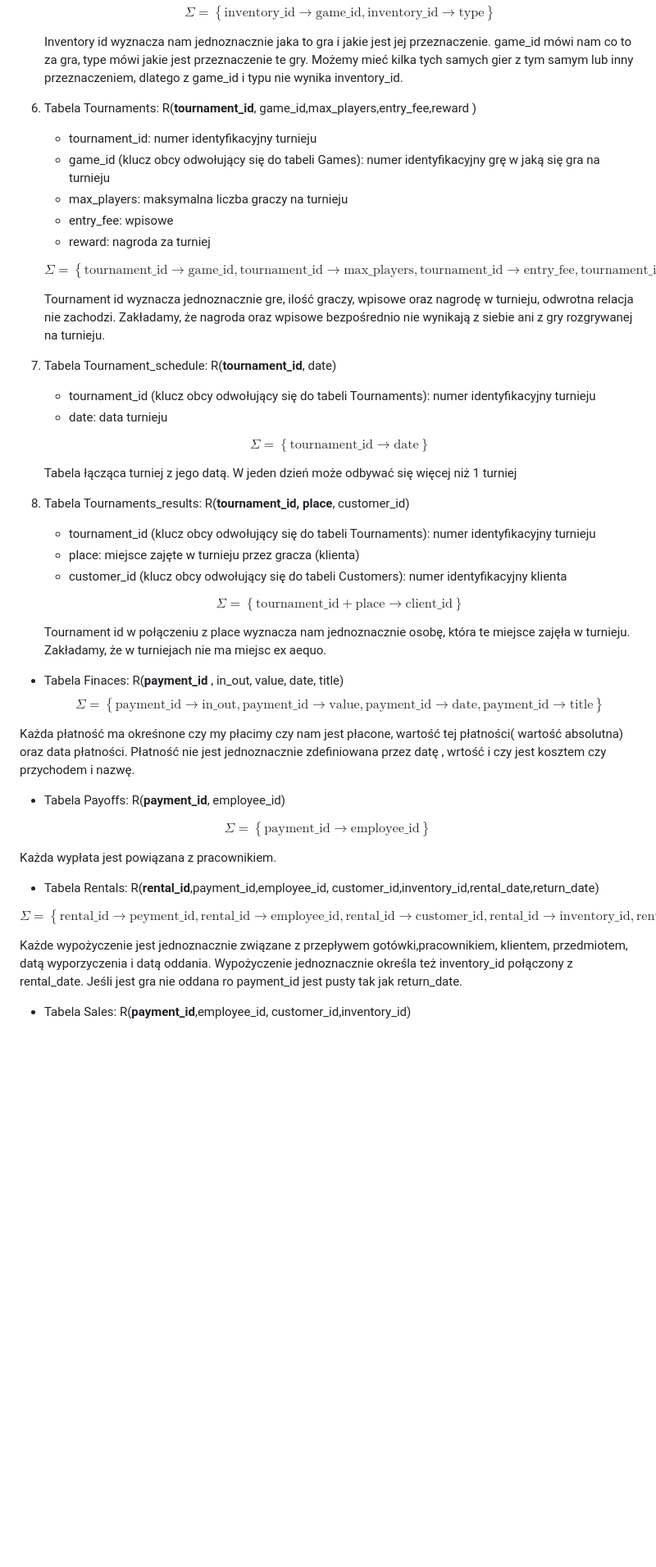
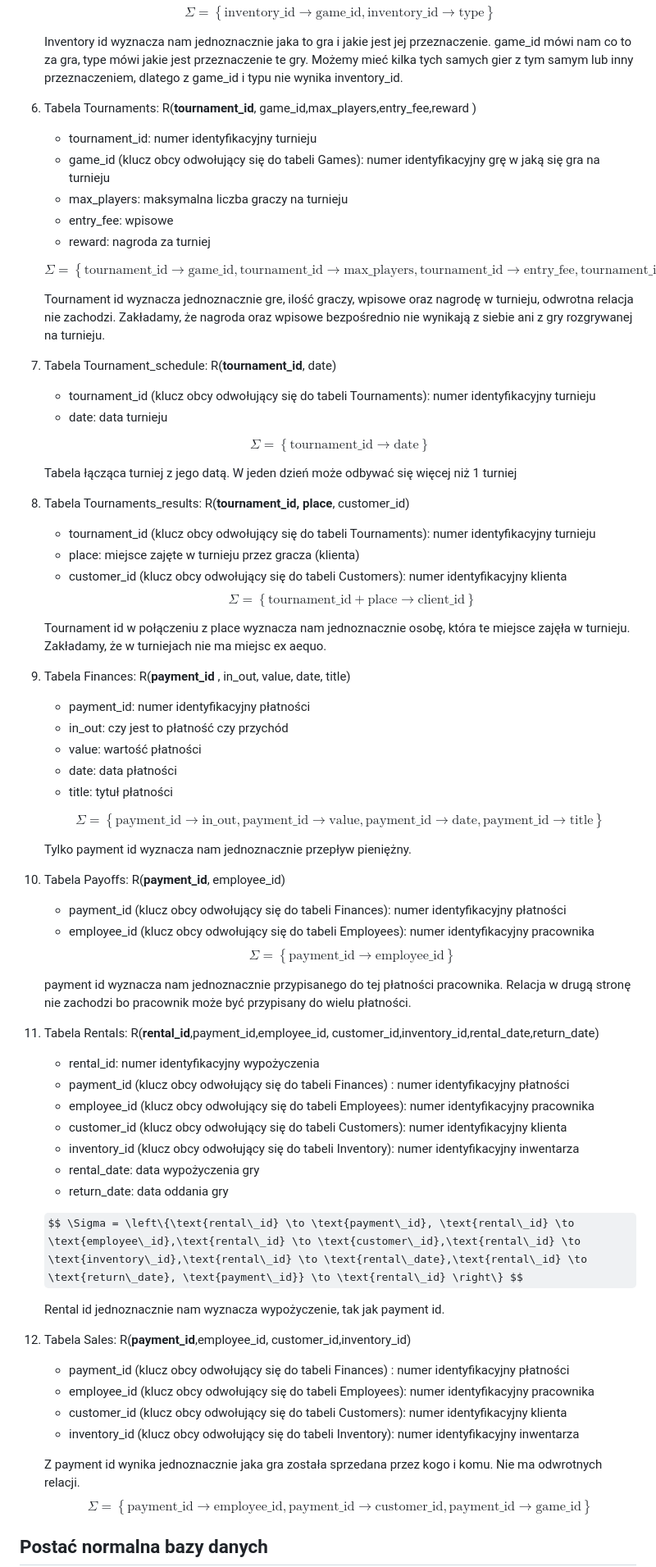
Before and after one commit to maggszy/Geeks-Dragons, a Markdown page: dokumentacja.MD, the part around one of its changes. Shown at 82% size. Drawn GitHub-style; some formulas as TeX source; blank space fills up the shorter version.

Commit message:
descriptions of tables

```diff
--- a/dokumentacja.MD
+++ b/dokumentacja.MD
@@ -85,7 +85,7 @@ Klucze główne zaznaczamy przez pogrubienie
     Inventory id wyznacza nam jednoznacznie jaka to gra i jakie jest jej przeznaczenie. game_id mówi nam co to za gra, type mówi jakie jest przeznaczenie te gry. Możemy mieć kilka tych samych gier z tym samym lub inny przeznaczeniem, dlatego z game_id i typu nie wynika inventory_id.
 
 
-5. Tabela Tournaments: R(**tournament_id**, game_id,max_players,entry_fee,reward )
+6. Tabela Tournaments: R(**tournament_id**, game_id,max_players,entry_fee,reward )
 
     - tournament_id: numer identyfikacyjny turnieju
     - game_id (klucz obcy odwołujący się do tabeli Games): numer identyfikacyjny grę w jaką się gra na turnieju
@@ -97,7 +97,7 @@ Klucze główne zaznaczamy przez pogrubienie
 
     Tournament id  wyznacza jednoznacznie gre, ilość graczy, wpisowe oraz nagrodę w turnieju, odwrotna relacja nie zachodzi. Zakładamy, że nagroda oraz wpisowe bezpośrednio  nie wynikają z siebie ani z gry rozgrywanej na turnieju.
 
-6. Tabela Tournament_schedule: R(**tournament_id**, date)
+7. Tabela Tournament_schedule: R(**tournament_id**, date)
     - tournament_id (klucz obcy odwołujący się do tabeli Tournaments): numer identyfikacyjny turnieju
     - date: data turnieju
 
@@ -105,34 +105,60 @@ Klucze główne zaznaczamy przez pogrubienie
 
     Tabela łącząca turniej z jego datą. W jeden dzień może odbywać się więcej niż 1 turniej
 
-7. Tabela Tournaments_results: R(**tournament_id, place**, customer_id)
+8. Tabela Tournaments_results: R(**tournament_id, place**, customer_id)
     - tournament_id (klucz obcy odwołujący się do tabeli Tournaments): numer identyfikacyjny turnieju
     - place: miejsce zajęte w turnieju przez gracza (klienta)
     - customer_id (klucz obcy odwołujący się do tabeli Customers): numer identyfikacyjny klienta
-
-
     $$ \Sigma = \left\{ \text{tournament\_id} + \text{place} \to \text{client\_id} \right\} $$
 
     Tournament id w połączeniu z place wyznacza nam jednoznacznie osobę, która te miejsce zajęła w turnieju. Zakładamy, że w turniejach nie ma miejsc ex aequo.
 
-- Tabela Finaces: R(**payment_id** , in_out, value, date, title)
-$$ \Sigma = \left\{ \text{payment\_id} \to \text{in\_out}, \text{payment\_id} \to \text{value},\text{payment\_id} \to \text{date}, \text{payment\_id} \to \text{title} \right\} $$
+9. Tabela Finances: R(**payment_id** , in_out, value, date, title)
 
-Każda płatność ma okreśnone czy my płacimy czy nam jest płacone, wartość tej  płatności( wartość absolutna) oraz data płatności. Płatność nie jest jednoznacznie zdefiniowana przez datę , wrtość i czy jest kosztem czy przychodem i nazwę.
+    - payment_id: numer identyfikacyjny płatności
+    - in_out: czy jest to płatność czy przychód
+    - value: wartość płatności
+    - date: data płatności
+    - title: tytuł płatności
 
-- Tabela Payoffs: R(**payment_id**, employee_id)
+    $$ \Sigma = \left\{ \text{payment\_id} \to \text{in\_out}, \text{payment\_id} \to \text{value},\text{payment\_id} \to \text{date}, \text{payment\_id} \to \text{title} \right\} $$
 
-$$ \Sigma = \left\{ \text{payment\_id} \to \text{employee\_id}  \right\} $$
+    Tylko payment id wyznacza nam jednoznacznie przepływ pieniężny.
 
-Każda wypłata jest powiązana z pracownikiem.
+10. Tabela Payoffs: R(**payment_id**, employee_id)
+
+    - payment_id (klucz obcy odwołujący się do tabeli Finances): numer identyfikacyjny płatności
+    - employee_id (klucz obcy odwołujący się do tabeli Employees): numer identyfikacyjny pracownika
+    $$ \Sigma = \left\{ \text{payment\_id} \to \text{employee\_id}  \right\} $$
+
+    payment id wyznacza nam jednoznacznie przypisanego do tej płatności pracownika. Relacja w drugą stronę nie zachodzi bo pracownik może być przypisany do wielu płatności.
 
 
-- Tabela Rentals: R(**rental_id**,payment_id,employee_id, customer_id,inventory_id,rental_date,return_date)
 
-$$ \Sigma = \left\{\text{rental\_id} \to \text{peyment\_id}, \text{rental\_id} \to \text{employee\_id},\text{rental\_id} \to \text{customer\_id},\text{rental\_id} \to \text{inventory\_id},\text{rental\_id} \to \text{rental\_date},\text{rental\_id} \to \text{return\_date}, \text{inventory\_id}+ \text{rental\_date} \to \text{rental\_id}   \right\} $$
+11. Tabela Rentals: R(**rental_id**,payment_id,employee_id, customer_id,inventory_id,rental_date,return_date)
 
-Każde wypożyczenie jest jednoznacznie związane z przepływem gotówki,pracownikiem, klientem, przedmiotem, datą wyporzyczenia i datą oddania. Wypożyczenie jednoznacznie określa też inventory_id połączony z rental_date. Jeśli jest gra nie oddana ro payment_id jest pusty tak jak return_date.
+    - rental_id: numer identyfikacyjny wypożyczenia
+    - payment_id (klucz obcy odwołujący się do tabeli Finances) : numer identyfikacyjny płatności
+    - employee_id (klucz obcy odwołujący się do tabeli Employees): numer identyfikacyjny pracownika
+    - customer_id (klucz obcy odwołujący się do tabeli Customers): numer identyfikacyjny klienta
+    - inventory_id (klucz obcy odwołujący się do tabeli Inventory): numer identyfikacyjny inwentarza
+    - rental_date: data wypożyczenia gry
+    - return_date: data oddania gry
+
+    $$ \Sigma = \left\{\text{rental\_id} \to \text{payment\_id}, \text{rental\_id} \to \text{employee\_id},\text{rental\_id} \to \text{customer\_id},\text{rental\_id} \to \text{inventory\_id},\text{rental\_id} \to \text{rental\_date},\text{rental\_id} \to \text{return\_date}, \text{payment\_id}} \to \text{rental\_id} \right\} $$
+
+    Rental id jednoznacznie nam wyznacza wypożyczenie, tak jak payment id.
+
+12. Tabela Sales: R(**payment_id**,employee_id, customer_id,inventory_id)
+
+    - payment_id (klucz obcy odwołujący się do tabeli Finances) : numer identyfikacyjny płatności
+    - employee_id (klucz obcy odwołujący się do tabeli Employees): numer identyfikacyjny pracownika
+    - customer_id (klucz obcy odwołujący się do tabeli Customers): numer identyfikacyjny klienta
+    - inventory_id (klucz obcy odwołujący się do tabeli Inventory): numer identyfikacyjny inwentarza
+
+    Z payment id wynika jednoznacznie jaka gra została sprzedana przez kogo i komu. Nie ma odwrotnych relacji.
+$$ \Sigma = \left\{ \text{payment\_id} \to \text{employee\_id},\text{payment\_id} \to \text{customer\_id},\text{payment\_id} \to \text{game\_id}   \right\} $$
 
 
-- Tabela Sales: R(**payment_id**,employee_id, customer_id,inventory_id)
+## Postać normalna bazy danych
 
```
Also changed, not shown: other parts of dokumentacja.MD (+2 -4 lines).
